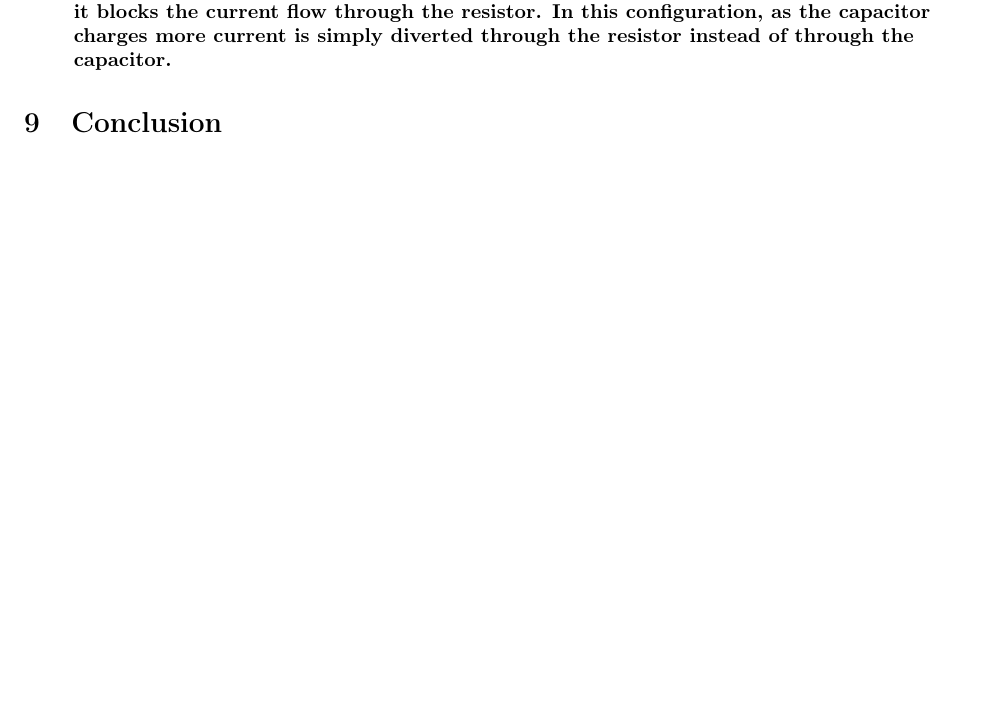
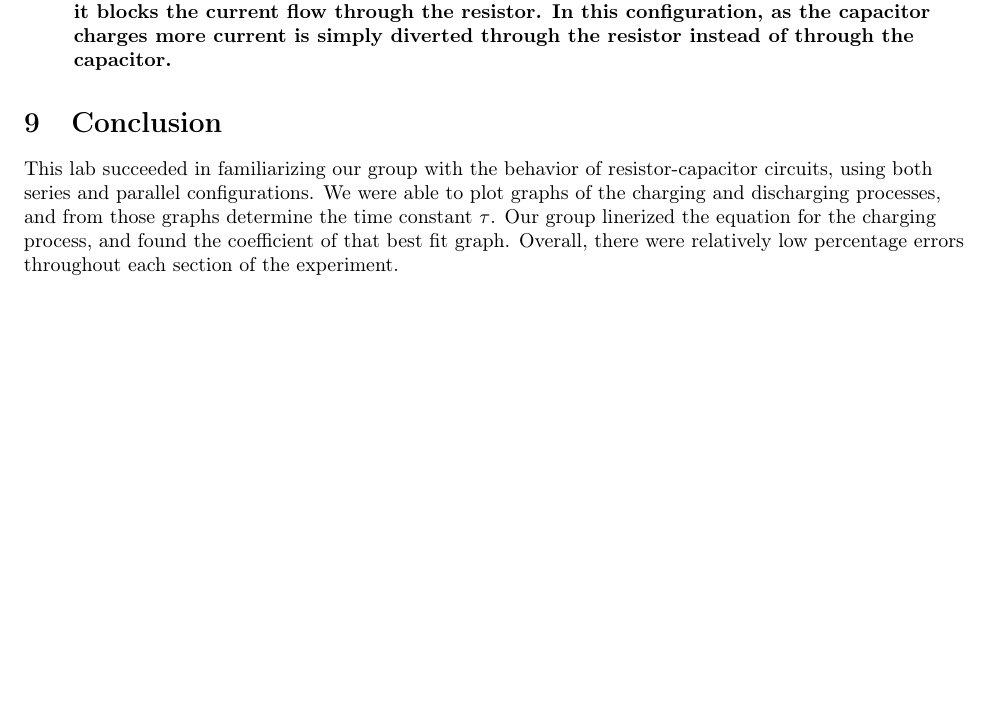
Before and after one commit to isherss/Latex, a LaTeX document (PHYS-236/Lab6/Lab6.tex): part of page 4 of 4, cut so that both start at the same text, the shorter picture padded with empty space. Compiled offline with pdfLaTeX.

Commit message:
adding conclusion

```diff
--- a/PHYS-236/Lab6/Lab6.tex
+++ b/PHYS-236/Lab6/Lab6.tex
@@ -156,5 +156,9 @@ Date performed: 11/02/2022}
     \end{enumerate}
 
 	\section{Conclusion}
+    This lab succeeded in familiarizing our group with the behavior of resistor-capacitor circuits, using both series and parallel configurations.  We were able to plot graphs of the charging and discharging processes, and from those graphs determine the time constant $\tau$. Our group linerized the equation for the charging process, and found the coefficient of that best fit graph. Overall, there were relatively low percentage errors throughout each section of the experiment.
+
+
+
 
 \end{document}
```
Also changed, not shown: PHYS-236/Lab6/Lab6.pdf, 3 other files.
